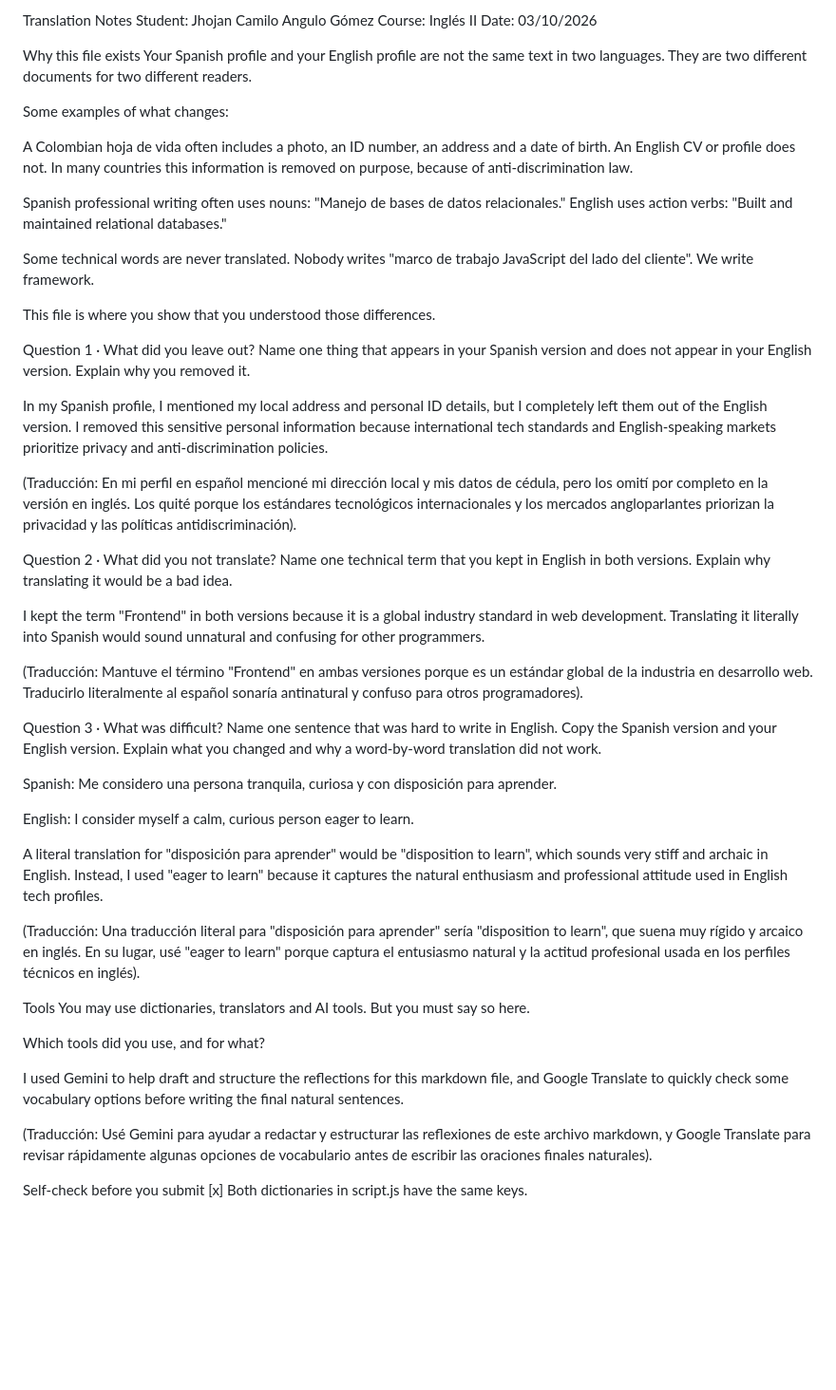
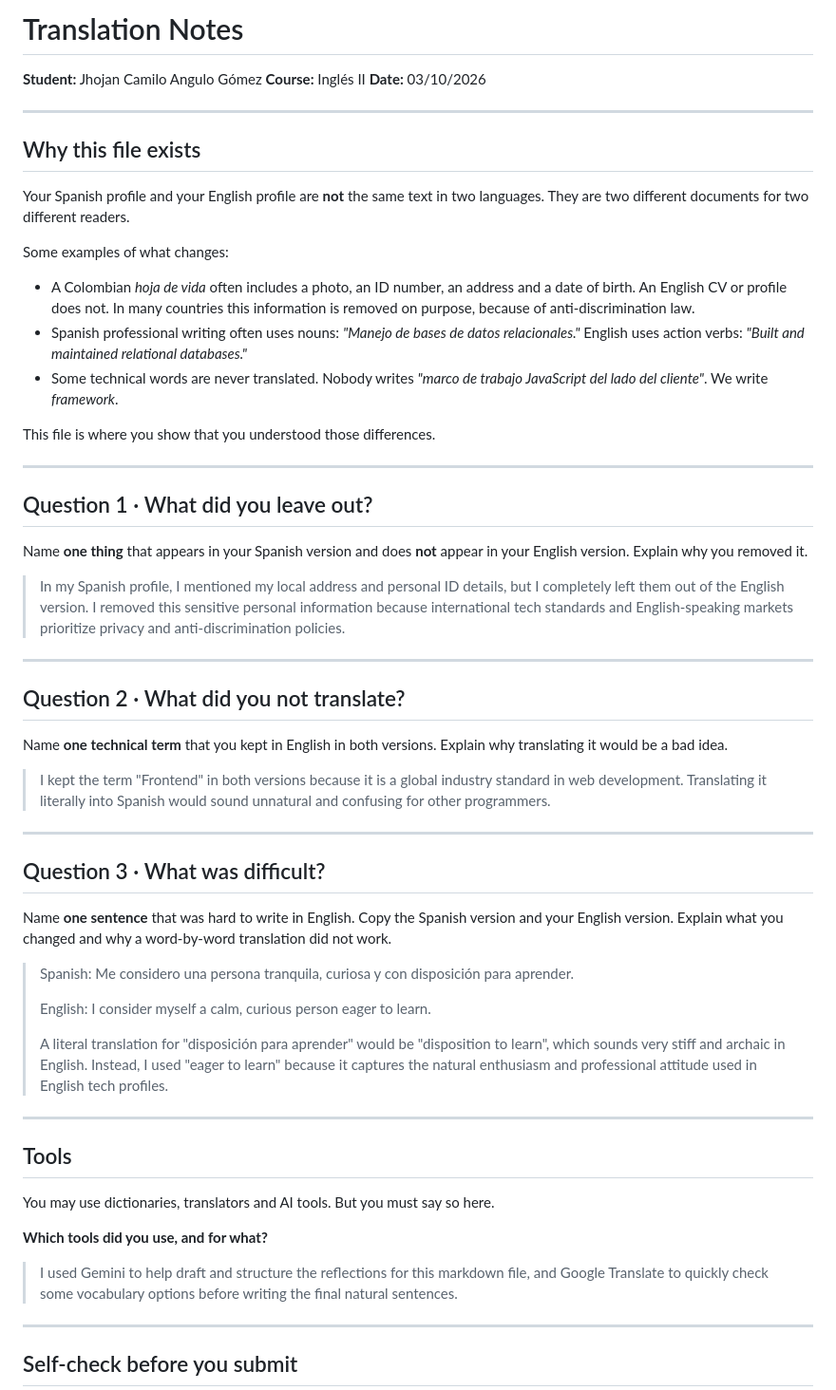
Before and after one commit to camiloag07/Perfil-web, a Markdown page: NOTES.md, the part around one of its changes. Shown at 95% size. Rendered like a GitHub page; blank space fills up the shorter version.

Commit message:
Refactor translation notes for clarity and structure

```diff
--- a/NOTES.md
+++ b/NOTES.md
@@ -1,55 +1,61 @@
-Translation Notes
-Student: Jhojan Camilo Angulo Gómez
-Course: Inglés II
-Date: 03/10/2026
+# Translation Notes
 
-Why this file exists
-Your Spanish profile and your English profile are not the same text in two languages. They are two different documents for two different readers.
+**Student:** Jhojan Camilo Angulo Gómez
+**Course:** Inglés II
+**Date:** 03/10/2026
+
+---
+
+## Why this file exists
+
+Your Spanish profile and your English profile are **not** the same text in two languages. They are two different documents for two different readers.
 
 Some examples of what changes:
-
-A Colombian hoja de vida often includes a photo, an ID number, an address and a date of birth. An English CV or profile does not. In many countries this information is removed on purpose, because of anti-discrimination law.
-
-Spanish professional writing often uses nouns: "Manejo de bases de datos relacionales." English uses action verbs: "Built and maintained relational databases."
-
-Some technical words are never translated. Nobody writes "marco de trabajo JavaScript del lado del cliente". We write framework.
+- A Colombian *hoja de vida* often includes a photo, an ID number, an address and a date of birth. An English CV or profile does not. In many countries this information is removed on purpose, because of anti-discrimination law.
+- Spanish professional writing often uses nouns: *"Manejo de bases de datos relacionales."* English uses action verbs: *"Built and maintained relational databases."*
+- Some technical words are never translated. Nobody writes *"marco de trabajo JavaScript del lado del cliente"*. We write *framework*.
 
 This file is where you show that you understood those differences.
 
-Question 1 · What did you leave out?
-Name one thing that appears in your Spanish version and does not appear in your English version. Explain why you removed it.
+---
 
-In my Spanish profile, I mentioned my local address and personal ID details, but I completely left them out of the English version. I removed this sensitive personal information because international tech standards and English-speaking markets prioritize privacy and anti-discrimination policies.
+## Question 1 · What did you leave out?
 
-(Traducción: En mi perfil en español mencioné mi dirección local y mis datos de cédula, pero los omití por completo en la versión en inglés. Los quité porque los estándares tecnológicos internacionales y los mercados angloparlantes priorizan la privacidad y las políticas antidiscriminación).
+Name **one thing** that appears in your Spanish version and does **not** appear in your English version. Explain why you removed it.
 
-Question 2 · What did you not translate?
-Name one technical term that you kept in English in both versions. Explain why translating it would be a bad idea.
+> In my Spanish profile, I mentioned my local address and personal ID details, but I completely left them out of the English version. I removed this sensitive personal information because international tech standards and English-speaking markets prioritize privacy and anti-discrimination policies.
 
-I kept the term "Frontend" in both versions because it is a global industry standard in web development. Translating it literally into Spanish would sound unnatural and confusing for other programmers.
+---
 
-(Traducción: Mantuve el término "Frontend" en ambas versiones porque es un estándar global de la industria en desarrollo web. Traducirlo literalmente al español sonaría antinatural y confuso para otros programadores).
+## Question 2 · What did you not translate?
 
-Question 3 · What was difficult?
-Name one sentence that was hard to write in English. Copy the Spanish version and your English version. Explain what you changed and why a word-by-word translation did not work.
+Name **one technical term** that you kept in English in both versions. Explain why translating it would be a bad idea.
 
-Spanish: Me considero una persona tranquila, curiosa y con disposición para aprender.
+> I kept the term "Frontend" in both versions because it is a global industry standard in web development. Translating it literally into Spanish would sound unnatural and confusing for other programmers.
 
-English: I consider myself a calm, curious person eager to learn.
+---
 
-A literal translation for "disposición para aprender" would be "disposition to learn", which sounds very stiff and archaic in English. Instead, I used "eager to learn" because it captures the natural enthusiasm and professional attitude used in English tech profiles.
+## Question 3 · What was difficult?
 
-(Traducción: Una traducción literal para "disposición para aprender" sería "disposition to learn", que suena muy rígido y arcaico en inglés. En su lugar, usé "eager to learn" porque captura el entusiasmo natural y la actitud profesional usada en los perfiles técnicos en inglés).
+Name **one sentence** that was hard to write in English. Copy the Spanish version and your English version. Explain what you changed and why a word-by-word translation did not work.
 
-Tools
+> Spanish: Me considero una persona tranquila, curiosa y con disposición para aprender.
+>
+> English: I consider myself a calm, curious person eager to learn.
+>
+> A literal translation for "disposición para aprender" would be "disposition to learn", which sounds very stiff and archaic in English. Instead, I used "eager to learn" because it captures the natural enthusiasm and professional attitude used in English tech profiles.
+
+---
+
+## Tools
+
 You may use dictionaries, translators and AI tools. But you must say so here.
 
-Which tools did you use, and for what?
+**Which tools did you use, and for what?**
 
-I used Gemini to help draft and structure the reflections for this markdown file, and Google Translate to quickly check some vocabulary options before writing the final natural sentences.
+> I used Gemini to help draft and structure the reflections for this markdown file, and Google Translate to quickly check some vocabulary options before writing the final natural sentences.
 
-(Traducción: Usé Gemini para ayudar a redactar y estructurar las reflexiones de este archivo markdown, y Google Translate para revisar rápidamente algunas opciones de vocabulario antes de escribir las oraciones finales naturales).
+---
 
-Self-check before you submit
-[x] Both dictionaries in script.js have the same keys.
+## Self-check before you submit
 
```
Also changed, not shown: other parts of NOTES.md (+7 -11 lines).
